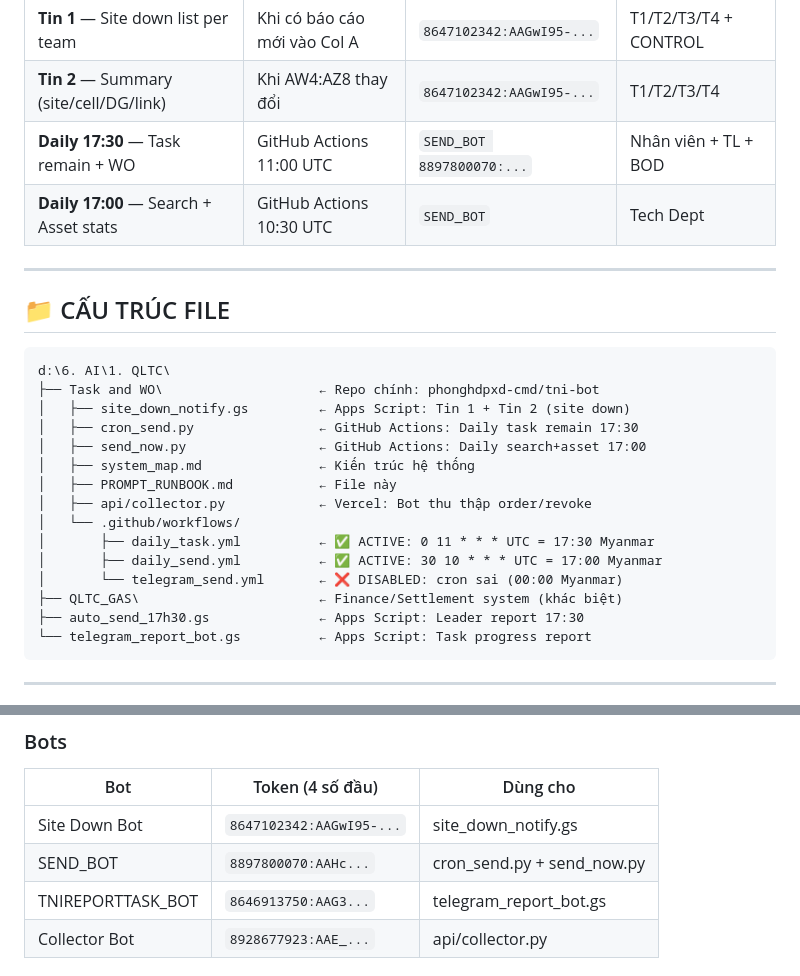
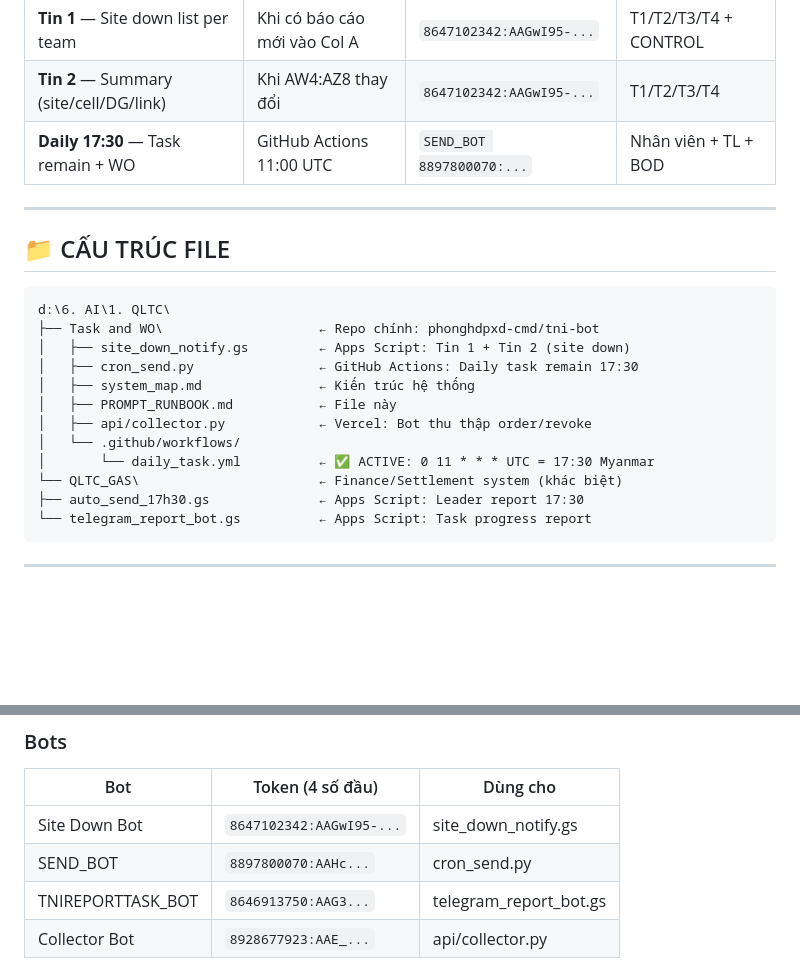
Before and after one commit to MON6879/tni-sitedown-relay, a Markdown page: PROMPT_RUNBOOK.md, 2 parts joined by grey strips. GitHub-like rendering; blank space fills up the shorter version.

Commit message:
docs: update system map, prompt runbook, and create backup context snapshot for 29/06/2026

````diff
--- a/PROMPT_RUNBOOK.md
+++ b/PROMPT_RUNBOOK.md
@@ -12,7 +12,6 @@ Hệ thống tự động gửi báo cáo Telegram cho **4 Teams + Management**
 | **Tin 1** — Site down list per team | Khi có báo cáo mới vào Col A | `8647102342:AAGwI95-...` | T1/T2/T3/T4 + CONTROL |
 | **Tin 2** — Summary (site/cell/DG/link) | Khi AW4:AZ8 thay đổi | `8647102342:AAGwI95-...` | T1/T2/T3/T4 |
 | **Daily 17:30** — Task remain + WO | GitHub Actions 11:00 UTC | `SEND_BOT 8897800070:...` | Nhân viên + TL + BOD |
-| **Daily 17:00** — Search + Asset stats | GitHub Actions 10:30 UTC | `SEND_BOT` | Tech Dept |
 
 ---
 
@@ -23,15 +22,12 @@ d:\6. AI\1. QLTC\
 ├── Task and WO\                    ← Repo chính: phonghdpxd-cmd/tni-bot
 │   ├── site_down_notify.gs         ← Apps Script: Tin 1 + Tin 2 (site down)
 │   ├── cron_send.py                ← GitHub Actions: Daily task remain 17:30
-│   ├── send_now.py                 ← GitHub Actions: Daily search+asset 17:00
 │   ├── system_map.md               ← Kiến trúc hệ thống
 │   ├── PROMPT_RUNBOOK.md           ← File này
 │   ├── api/collector.py            ← Vercel: Bot thu thập order/revoke
 │   └── .github/workflows/
-│       ├── daily_task.yml          ← ✅ ACTIVE: 0 11 * * * UTC = 17:30 Myanmar
-│       ├── daily_send.yml          ← ✅ ACTIVE: 30 10 * * * UTC = 17:00 Myanmar
-│       └── telegram_send.yml       ← ❌ DISABLED: cron sai (00:00 Myanmar)
-├── QLTC_GAS\                       ← Finance/Settlement system (khác biệt)
+│       └── daily_task.yml          ← ✅ ACTIVE: 0 11 * * * UTC = 17:30 Myanmar
+└── QLTC_GAS\                       ← Finance/Settlement system (khác biệt)
 ├── auto_send_17h30.gs              ← Apps Script: Leader report 17:30
 └── telegram_report_bot.gs          ← Apps Script: Task progress report
 ```
@@ -59,7 +55,7 @@ d:\6. AI\1. QLTC\
 | Bot | Token (4 số đầu) | Dùng cho |
 |---|---|---|
 | Site Down Bot | `8647102342:AAGwI95-...` | site_down_notify.gs |
-| SEND_BOT | `8897800070:AAHc...` | cron_send.py + send_now.py |
+| SEND_BOT | `8897800070:AAHc...` | cron_send.py |
 | TNIREPORTTASK_BOT | `8646913750:AAG3...` | telegram_report_bot.gs |
 | Collector Bot | `8928677923:AAE_...` | api/collector.py |
 
````
Also changed, not shown: backup_context_29062026.md (added, +55 -0 lines), system_map.md (+1 -5 lines).
